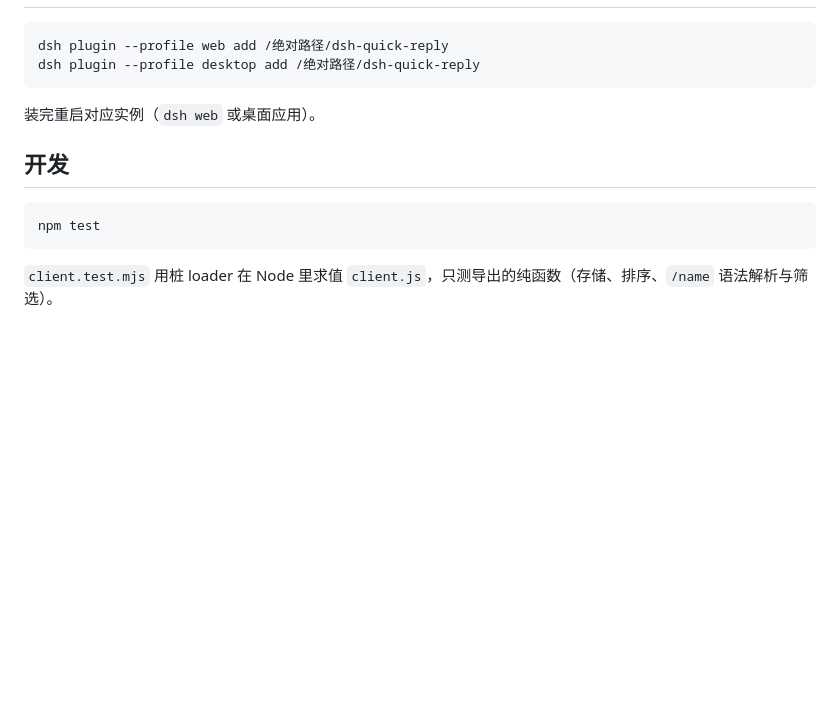
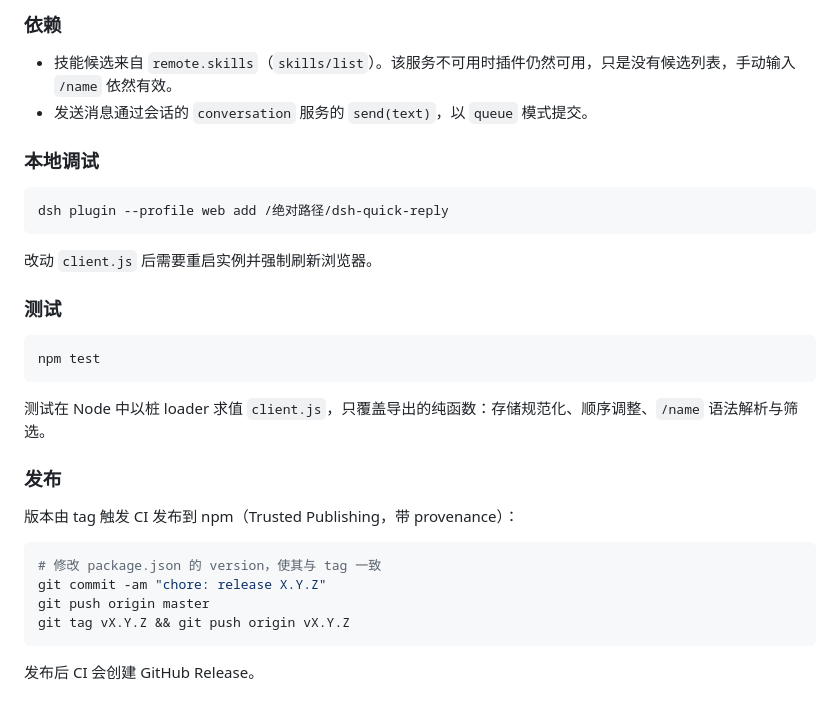
Before and after one commit to micln/dsh-quick-reply, a Markdown page: README.md, the part around one of its changes. Rendered like a GitHub page; blank space fills up the shorter version.

````diff
--- a/README.md
+++ b/README.md
@@ -34,14 +66,33 @@
+### 依赖
+
+- 技能候选来自 `remote.skills`（`skills/list`）。该服务不可用时插件仍然可用，只是没有候选列表，手动输入 `/name` 依然有效。
+- 发送消息通过会话的 `conversation` 服务的 `send(text)`，以 `queue` 模式提交。
+
+### 本地调试
+
 ```sh
 dsh plugin --profile web add /绝对路径/dsh-quick-reply
-dsh plugin --profile desktop add /绝对路径/dsh-quick-reply
 ```
 
-装完重启对应实例（`dsh web` 或桌面应用）。
+改动 `client.js` 后需要重启实例并强制刷新浏览器。
 
-## 开发
+### 测试
 
 ```sh
 npm test
 ```
 
-`client.test.mjs` 用桩 loader 在 Node 里求值 `client.js`，只测导出的纯函数（存储、排序、`/name` 语法解析与筛选）。
+测试在 Node 中以桩 loader 求值 `client.js`，只覆盖导出的纯函数：存储规范化、顺序调整、`/name` 语法解析与筛选。
+
+### 发布
+
+版本由 tag 触发 CI 发布到 npm（Trusted Publishing，带 provenance）：
+
+```sh
+# 修改 package.json 的 version，使其与 tag 一致
+git commit -am "chore: release X.Y.Z"
+git push origin master
+git tag vX.Y.Z && git push origin vX.Y.Z
+```
+
+发布后 CI 会创建 GitHub Release。
````
Also changed, not shown: other parts of README.md (+56 -24 lines), docs/panel.png (added), 3 other files.
